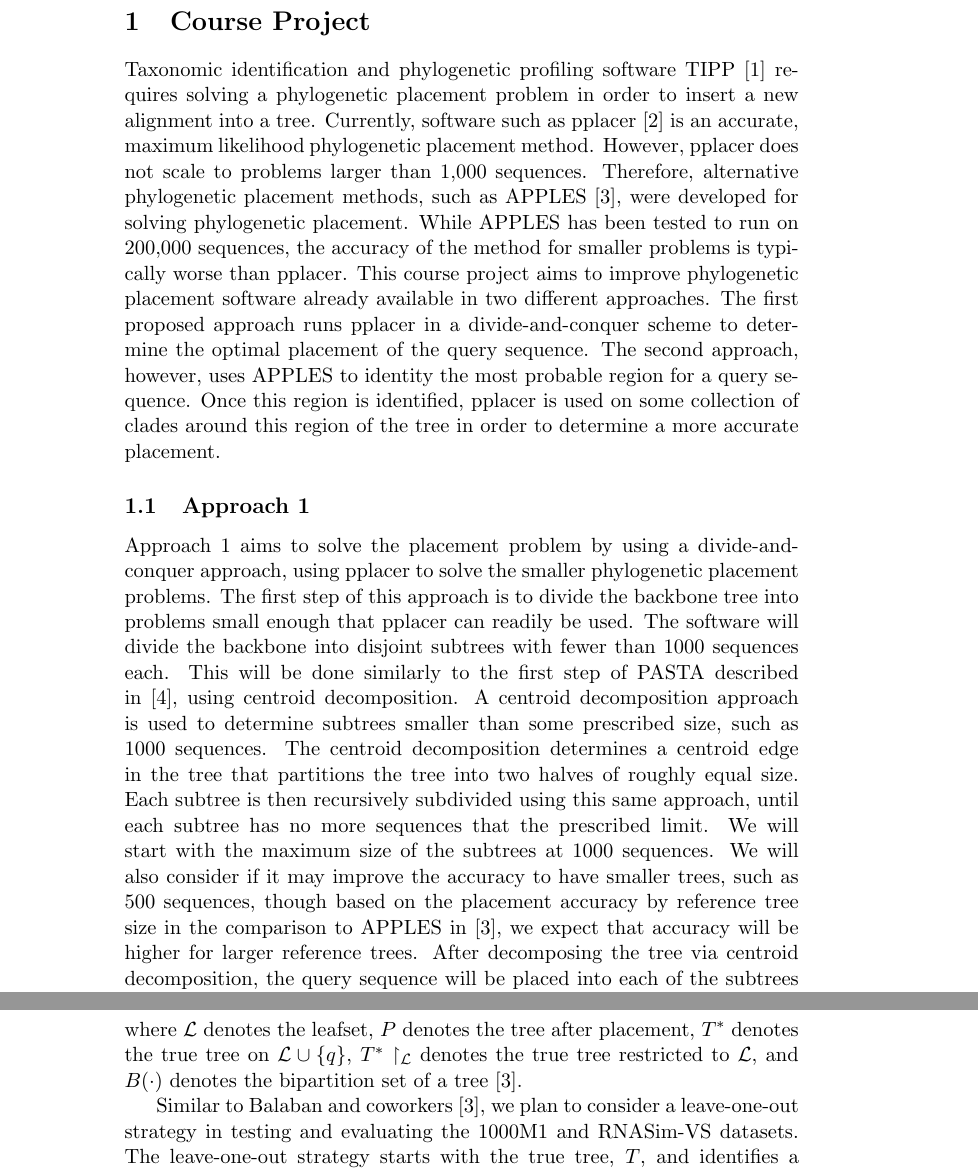
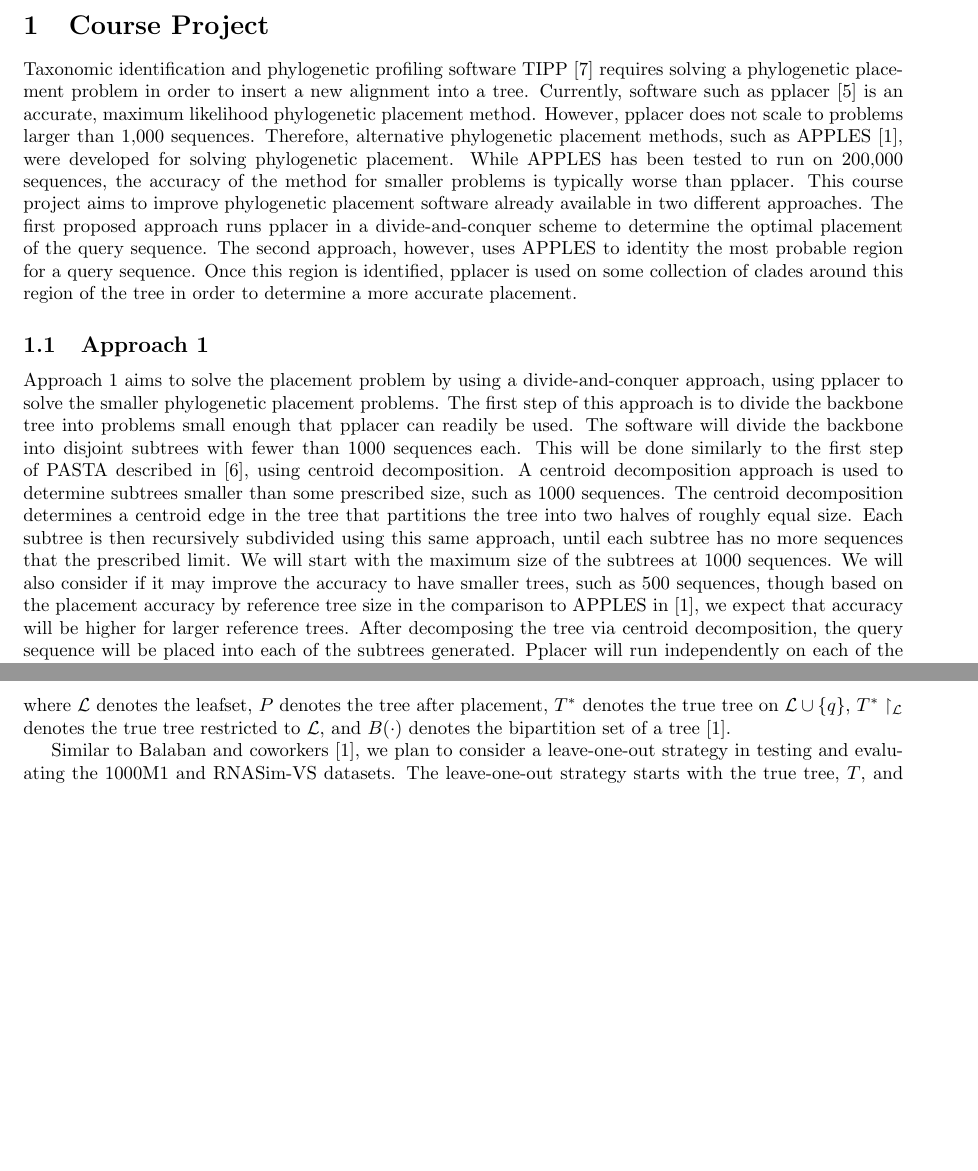
Before and after one commit to kodingkoning/pplacerDC, a LaTeX document (writeup/project.tex): two parts of pages 1 and 3 of 8 before the commit and two parts of pages 1 and 2 of 6 after it, joined at a grey line, cut so that both start at the same text, the shorter picture padded with empty space. Compiled offline with pdfLaTeX.

Commit message:
Add in correct references, bib into writeup

```diff
--- a/writeup/project.tex
+++ b/writeup/project.tex
@@ -2,13 +2,15 @@
 %  Compile with "./build.sh"
 % --------
 
-\documentclass[11pt]{article}
+\documentclass[10pt]{article}
 \usepackage{amsmath}
+\usepackage[margin=1in]{geometry}
 \usepackage{import}
 \usepackage{amssymb}
 \usepackage{float}
 \usepackage{listings}
 \usepackage{graphicx}
+\usepackage{cite}
 \usepackage[ruled,vlined]{algorithm2e}
 \usepackage[utf8]{inputenc}		% Allow some non-ASCII Unicode in source
 
@@ -16,12 +18,12 @@
 \section{Course Project}
 
 Taxonomic identification and phylogenetic profiling software TIPP
-{[}1{]} requires solving a phylogenetic placement problem in order to
+\cite{nguyen_tipp_2014} requires solving a phylogenetic placement problem in order to
 insert a new alignment into a tree. Currently, software such as pplacer
-{[}2{]} is an accurate, maximum likelihood phylogenetic placement
+\cite{matsen_pplacer_2010} is an accurate, maximum likelihood phylogenetic placement
 method. However, pplacer does not scale to problems larger than 1,000
 sequences. Therefore, alternative phylogenetic placement methods, such
-as APPLES {[}3{]}, were developed for solving phylogenetic placement.
+as APPLES \cite{balaban_apples_2020}, were developed for solving phylogenetic placement.
 While APPLES has been tested to run on 200,000 sequences, the accuracy
 of the method for smaller problems is typically worse than pplacer. This
 course project aims to improve phylogenetic placement software already
@@ -41,7 +43,7 @@
 divide the backbone tree into problems small enough that pplacer can
 readily be used. The software will divide the backbone into disjoint
 subtrees with fewer than 1000 sequences each. This will be done
-similarly to the first step of PASTA described in {[}4{]}, using
+similarly to the first step of PASTA described in \cite{PASTA}, using
 centroid decomposition. A centroid decomposition approach is used to
 determine subtrees smaller than some prescribed size, such as 1000
 sequences. The centroid decomposition determines a centroid edge in the
@@ -51,7 +53,7 @@
 will start with the maximum size of the subtrees at 1000 sequences. We
 will also consider if it may improve the accuracy to have smaller trees,
 such as 500 sequences, though based on the placement accuracy by
-reference tree size in the comparison to APPLES in {[}3{]}, we expect
+reference tree size in the comparison to APPLES in \cite{balaban_apples_2020}, we expect
 that accuracy will be higher for larger reference trees. After
 decomposing the tree via centroid decomposition, the query sequence will
 be placed into each of the subtrees generated. Pplacer will run
@@ -136,9 +138,9 @@
 after placement, $T^*$ denotes the true tree on
 $\mathcal L \cup \{q\}$, $T^* \upharpoonright_{\mathcal L}$ denotes
 the true tree restricted to $\mathcal L$, and $B(\cdot)$ denotes the
-bipartition set of a tree {[}3{]}.
+bipartition set of a tree \cite{balaban_apples_2020}.
 
-Similar to Balaban and coworkers {[}3{]}, we plan to consider a
+Similar to Balaban and coworkers \cite{balaban_apples_2020}, we plan to consider a
 leave-one-out strategy in testing and evaluating the 1000M1 and
 RNASim-VS datasets. The leave-one-out strategy starts with the true
 tree, \(T\), and identifies a random leaf node \(q\) from the tree. This
```
Also changed, not shown: writeup/latex.out/project.bbl (added), writeup/latex.out/project.pdf, writeup/project.pdf, writeup/project.tex (9 more changed lines), 4 other files.
